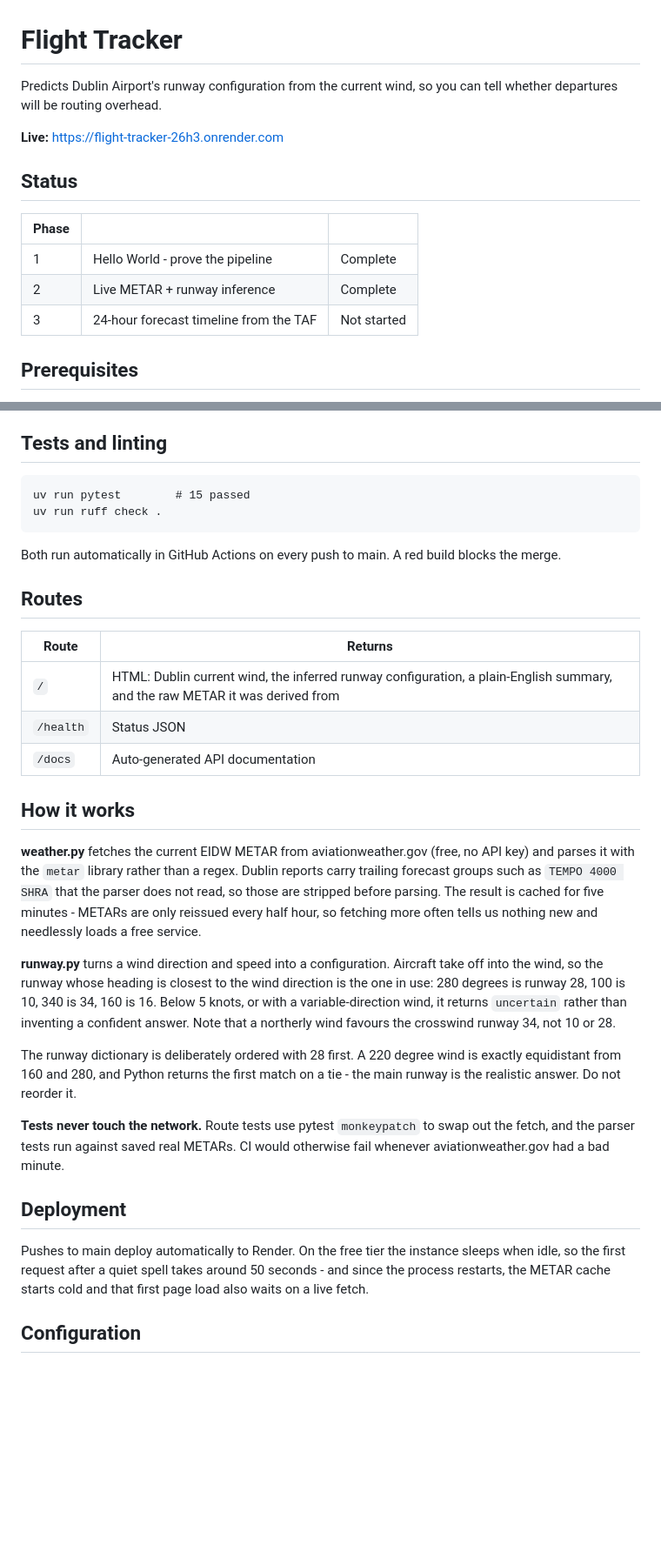
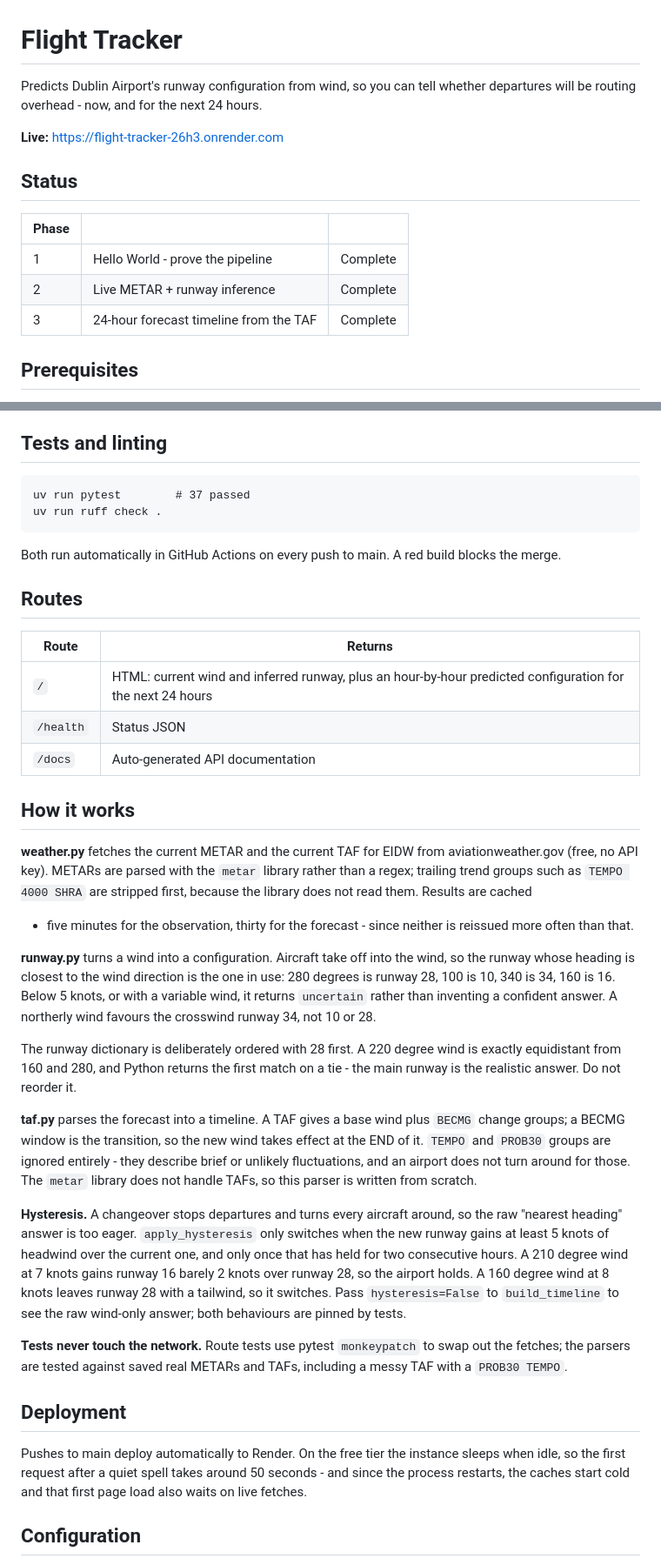
Before and after one commit to Jbot478/flight-tracker, a Markdown page: README.md, 2 parts joined by grey strips. Shown at 87% size. GitHub-like rendering; blank space fills up the shorter version.

Commit message:
Update README for Phase 3

```diff
--- a/README.md
+++ b/README.md
@@ -1,7 +1,7 @@
 # Flight Tracker
 
-Predicts Dublin Airport's runway configuration from the current wind, so you can
-tell whether departures will be routing overhead.
+Predicts Dublin Airport's runway configuration from wind, so you can tell
+whether departures will be routing overhead - now, and for the next 24 hours.
 
 **Live:** https://flight-tracker-26h3.onrender.com
 
@@ -11,7 +11,7 @@ tell whether departures will be routing overhead.
 |---|---|---|
 | 1 | Hello World - prove the pipeline | Complete |
 | 2 | Live METAR + runway inference | Complete |
-| 3 | 24-hour forecast timeline from the TAF | Not started |
+| 3 | 24-hour forecast timeline from the TAF | Complete |
 
 ## Prerequisites
 
@@ -34,7 +34,7 @@ up when coming back to the project.
 
 ## Tests and linting
 
-    uv run pytest        # 15 passed
+    uv run pytest        # 37 passed
     uv run ruff check .
 
 Both run automatically in GitHub Actions on every push to main. A red build
@@ -44,40 +44,55 @@ blocks the merge.
 
 | Route | Returns |
 |---|---|
-| `/` | HTML: Dublin current wind, the inferred runway configuration, a plain-English summary, and the raw METAR it was derived from |
+| `/` | HTML: current wind and inferred runway, plus an hour-by-hour predicted configuration for the next 24 hours |
 | `/health` | Status JSON |
 | `/docs` | Auto-generated API documentation |
 
 ## How it works
 
-**weather.py** fetches the current EIDW METAR from aviationweather.gov (free, no
-API key) and parses it with the `metar` library rather than a regex. Dublin
-reports carry trailing forecast groups such as `TEMPO 4000 SHRA` that the parser
-does not read, so those are stripped before parsing. The result is cached for
-five minutes - METARs are only reissued every half hour, so fetching more often
-tells us nothing new and needlessly loads a free service.
+**weather.py** fetches the current METAR and the current TAF for EIDW from
+aviationweather.gov (free, no API key). METARs are parsed with the `metar`
+library rather than a regex; trailing trend groups such as `TEMPO 4000 SHRA`
+are stripped first, because the library does not read them. Results are cached
+- five minutes for the observation, thirty for the forecast - since neither is
+reissued more often than that.
 
-**runway.py** turns a wind direction and speed into a configuration. Aircraft
-take off into the wind, so the runway whose heading is closest to the wind
-direction is the one in use: 280 degrees is runway 28, 100 is 10, 340 is 34, 160
-is 16. Below 5 knots, or with a variable-direction wind, it returns `uncertain`
-rather than inventing a confident answer. Note that a northerly wind favours the
-crosswind runway 34, not 10 or 28.
+**runway.py** turns a wind into a configuration. Aircraft take off into the
+wind, so the runway whose heading is closest to the wind direction is the one in
+use: 280 degrees is runway 28, 100 is 10, 340 is 34, 160 is 16. Below 5 knots,
+or with a variable wind, it returns `uncertain` rather than inventing a
+confident answer. A northerly wind favours the crosswind runway 34, not 10 or 28.
 
 The runway dictionary is deliberately ordered with 28 first. A 220 degree wind is
 exactly equidistant from 160 and 280, and Python returns the first match on a
 tie - the main runway is the realistic answer. Do not reorder it.
 
+**taf.py** parses the forecast into a timeline. A TAF gives a base wind plus
+`BECMG` change groups; a BECMG window is the transition, so the new wind takes
+effect at the END of it. `TEMPO` and `PROB30` groups are ignored entirely -
+they describe brief or unlikely fluctuations, and an airport does not turn
+around for those. The `metar` library does not handle TAFs, so this parser is
+written from scratch.
+
+**Hysteresis.** A changeover stops departures and turns every aircraft around,
+so the raw "nearest heading" answer is too eager. `apply_hysteresis` only
+switches when the new runway gains at least 5 knots of headwind over the
+current one, and only once that has held for two consecutive hours. A 210
+degree wind at 7 knots gains runway 16 barely 2 knots over runway 28, so the
+airport holds. A 160 degree wind at 8 knots leaves runway 28 with a tailwind,
+so it switches. Pass `hysteresis=False` to `build_timeline` to see the raw
+wind-only answer; both behaviours are pinned by tests.
+
 **Tests never touch the network.** Route tests use pytest `monkeypatch` to swap
-out the fetch, and the parser tests run against saved real METARs. CI would
-otherwise fail whenever aviationweather.gov had a bad minute.
+out the fetches; the parsers are tested against saved real METARs and TAFs,
+including a messy TAF with a `PROB30 TEMPO`.
 
 ## Deployment
 
 Pushes to main deploy automatically to Render. On the free tier the instance
 sleeps when idle, so the first request after a quiet spell takes around 50
-seconds - and since the process restarts, the METAR cache starts cold and that
-first page load also waits on a live fetch.
+seconds - and since the process restarts, the caches start cold and that first
+page load also waits on live fetches.
 
 ## Configuration
 
```
